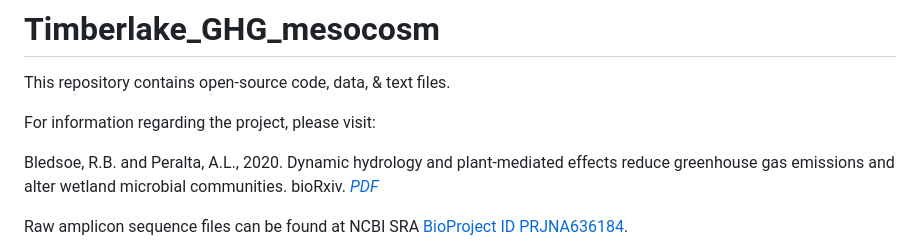
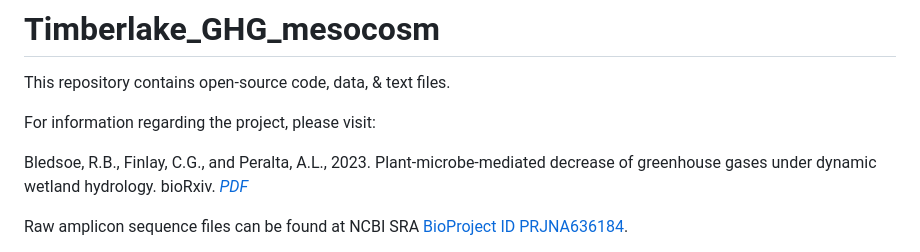
Before and after one commit to PeraltaLab/WetlandMesocosm_GHG_Timberlake, a Markdown page: README.md, the part around the change. Drawn GitHub-style.

```diff
--- a/README.md
+++ b/README.md
@@ -4,7 +4,7 @@ This repository contains open-source code, data, & text files.
 
 For information regarding the project, please visit:
 
-Bledsoe, R.B. and Peralta, A.L., 2020. Dynamic hydrology and plant-mediated effects reduce greenhouse gas emissions and alter wetland microbial communities. bioRxiv. *[PDF](https://www.biorxiv.org/content/10.1101/2020.06.29.178533v1)*
+Bledsoe, R.B., Finlay, C.G., and Peralta, A.L., 2023. Plant-microbe-mediated decrease of greenhouse gases under dynamic wetland hydrology. bioRxiv. *[PDF](https://www.biorxiv.org/content/10.1101/2020.06.29.178533v2)*
 
 Raw amplicon sequence files can be found at NCBI SRA [BioProject ID PRJNA636184](https://www.ncbi.nlm.nih.gov/bioproject/PRJNA636184).
 
```
